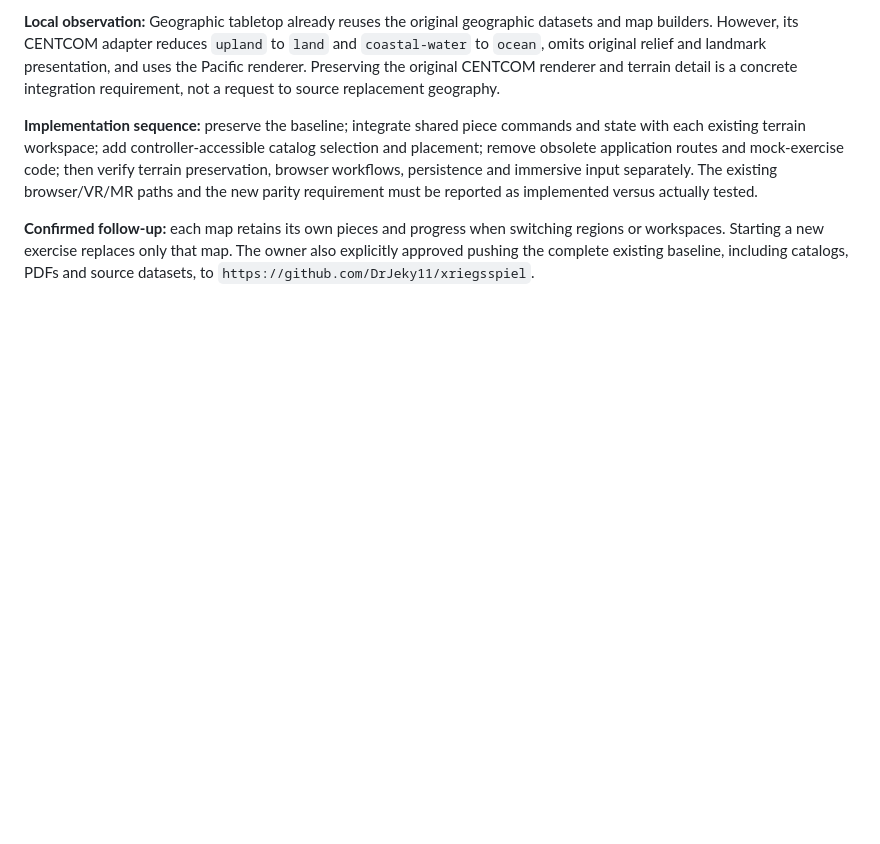
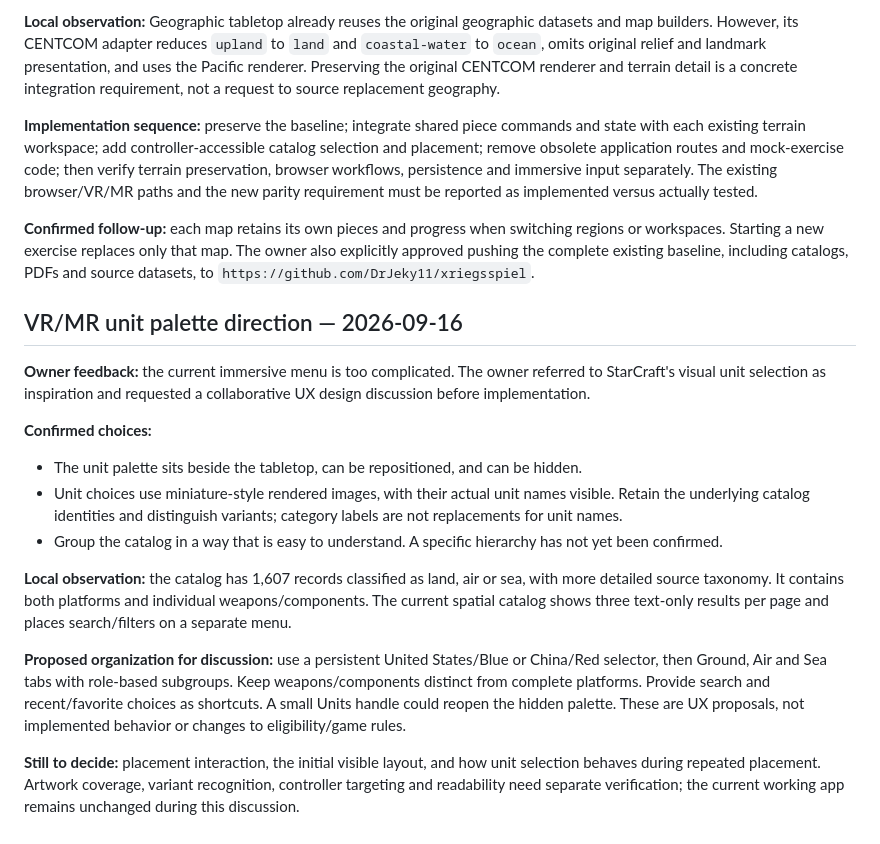
Before and after one commit to DrJeky11/xriegsspiel, a Markdown page: docs/product-requirements.md, the part around the change. GitHub-like rendering; blank space fills up the shorter version.

Commit message:
Record owner choices for the VR unit palette

```diff
--- a/docs/product-requirements.md
+++ b/docs/product-requirements.md
@@ -130,3 +130,19 @@ The owner requested a working catalog/geographic tabletop slice: map/year setup,
 **Implementation sequence:** preserve the baseline; integrate shared piece commands and state with each existing terrain workspace; add controller-accessible catalog selection and placement; remove obsolete application routes and mock-exercise code; then verify terrain preservation, browser workflows, persistence and immersive input separately. The existing browser/VR/MR paths and the new parity requirement must be reported as implemented versus actually tested.
 
 **Confirmed follow-up:** each map retains its own pieces and progress when switching regions or workspaces. Starting a new exercise replaces only that map. The owner also explicitly approved pushing the complete existing baseline, including catalogs, PDFs and source datasets, to `https://github.com/DrJeky11/xriegsspiel`.
+
+## VR/MR unit palette direction — 2026-09-16
+
+**Owner feedback:** the current immersive menu is too complicated. The owner referred to StarCraft's visual unit selection as inspiration and requested a collaborative UX design discussion before implementation.
+
+**Confirmed choices:**
+
+- The unit palette sits beside the tabletop, can be repositioned, and can be hidden.
+- Unit choices use miniature-style rendered images, with their actual unit names visible. Retain the underlying catalog identities and distinguish variants; category labels are not replacements for unit names.
+- Group the catalog in a way that is easy to understand. A specific hierarchy has not yet been confirmed.
+
+**Local observation:** the catalog has 1,607 records classified as land, air or sea, with more detailed source taxonomy. It contains both platforms and individual weapons/components. The current spatial catalog shows three text-only results per page and places search/filters on a separate menu.
+
+**Proposed organization for discussion:** use a persistent United States/Blue or China/Red selector, then Ground, Air and Sea tabs with role-based subgroups. Keep weapons/components distinct from complete platforms. Provide search and recent/favorite choices as shortcuts. A small Units handle could reopen the hidden palette. These are UX proposals, not implemented behavior or changes to eligibility/game rules.
+
+**Still to decide:** placement interaction, the initial visible layout, and how unit selection behaves during repeated placement. Artwork coverage, variant recognition, controller targeting and readability need separate verification; the current working app remains unchanged during this discussion.
```
